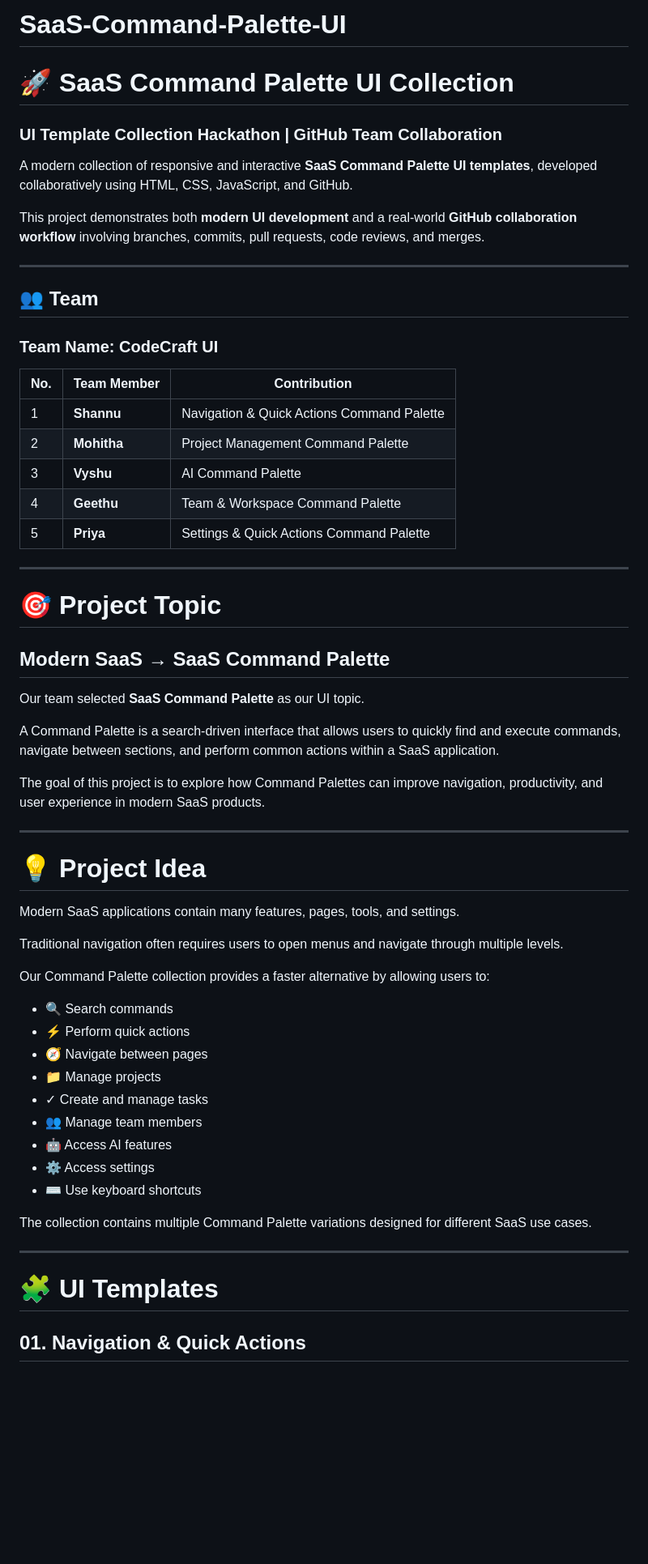
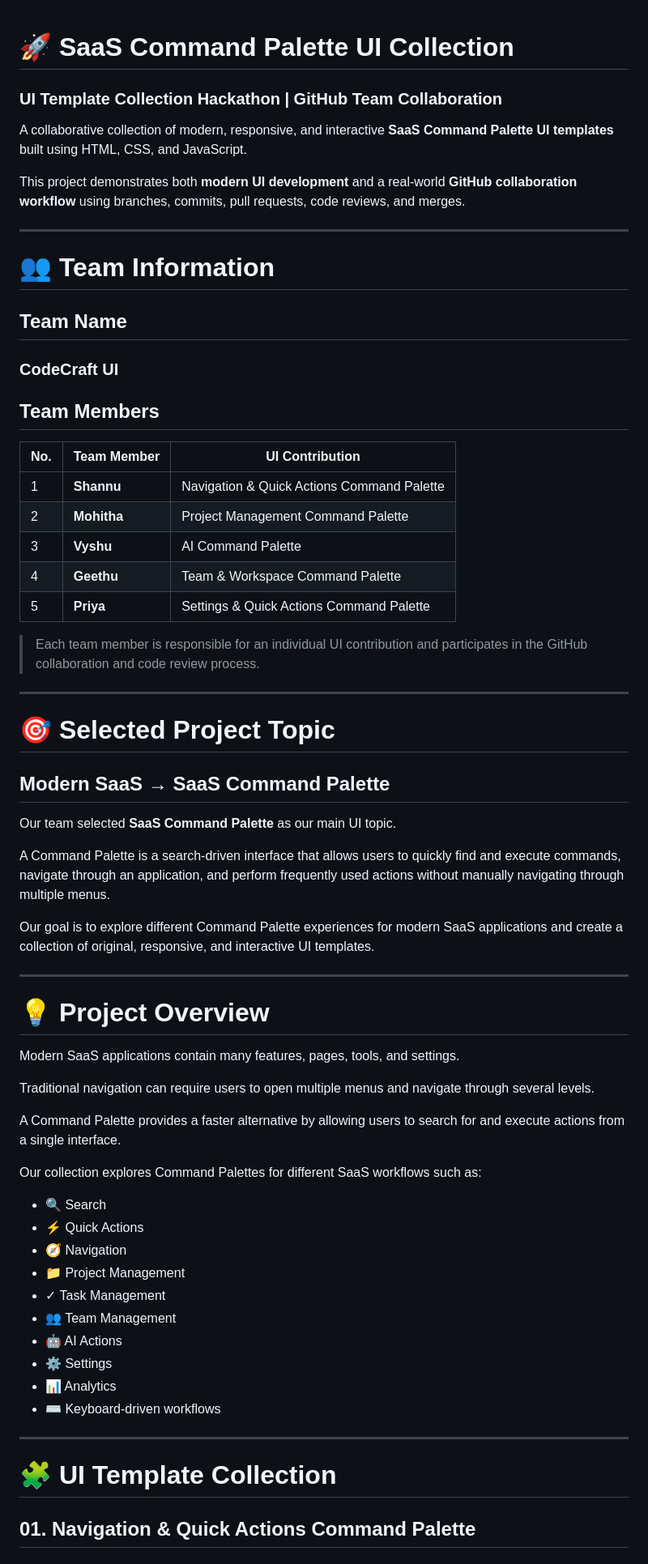
Before and after one commit to shannu123-ai/SaaS-Command-Palette-UI, a Markdown page: README.md, the part around one of its changes. Shown at 81% size. GitHub-like rendering; blank space fills up the shorter version.

Commit message:
Refine README content and formatting
Updated README.md for clarity and consistency in language, including team member contributions and project descriptions.

```diff
--- a/README.md
+++ b/README.md
@@ -1,19 +1,22 @@
-# SaaS-Command-Palette-UI
 # 🚀 SaaS Command Palette UI Collection
 
 ### UI Template Collection Hackathon | GitHub Team Collaboration
 
-A modern collection of responsive and interactive **SaaS Command Palette UI templates**, developed collaboratively using HTML, CSS, JavaScript, and GitHub.
+A collaborative collection of modern, responsive, and interactive **SaaS Command Palette UI templates** built using HTML, CSS, and JavaScript.
 
-This project demonstrates both **modern UI development** and a real-world **GitHub collaboration workflow** involving branches, commits, pull requests, code reviews, and merges.
+This project demonstrates both **modern UI development** and a real-world **GitHub collaboration workflow** using branches, commits, pull requests, code reviews, and merges.
 
 ---
 
-## 👥 Team
+# 👥 Team Information
 
-### Team Name: CodeCraft UI
+## Team Name
 
-| No. | Team Member | Contribution |
+### CodeCraft UI
+
+## Team Members
+
+| No. | Team Member | UI Contribution |
 |---|---|---|
 | 1 | **Shannu** | Navigation & Quick Actions Command Palette |
 | 2 | **Mohitha** | Project Management Command Palette |
@@ -21,43 +24,46 @@ This project demonstrates both **modern UI development** and a real-world **GitH
 | 4 | **Geethu** | Team & Workspace Command Palette |
 | 5 | **Priya** | Settings & Quick Actions Command Palette |
 
+> Each team member is responsible for an individual UI contribution and participates in the GitHub collaboration and code review process.
+
 ---
 
-# 🎯 Project Topic
+# 🎯 Selected Project Topic
 
 ## Modern SaaS → SaaS Command Palette
 
-Our team selected **SaaS Command Palette** as our UI topic.
+Our team selected **SaaS Command Palette** as our main UI topic.
 
-A Command Palette is a search-driven interface that allows users to quickly find and execute commands, navigate between sections, and perform common actions within a SaaS application.
+A Command Palette is a search-driven interface that allows users to quickly find and execute commands, navigate through an application, and perform frequently used actions without manually navigating through multiple menus.
 
-The goal of this project is to explore how Command Palettes can improve navigation, productivity, and user experience in modern SaaS products.
+Our goal is to explore different Command Palette experiences for modern SaaS applications and create a collection of original, responsive, and interactive UI templates.
 
 ---
 
-# 💡 Project Idea
+# 💡 Project Overview
 
 Modern SaaS applications contain many features, pages, tools, and settings.
 
-Traditional navigation often requires users to open menus and navigate through multiple levels.
+Traditional navigation can require users to open multiple menus and navigate through several levels.
 
-Our Command Palette collection provides a faster alternative by allowing users to:
+A Command Palette provides a faster alternative by allowing users to search for and execute actions from a single interface.
 
-- 🔍 Search commands
-- ⚡ Perform quick actions
-- 🧭 Navigate between pages
-- 📁 Manage projects
-- ✓ Create and manage tasks
-- 👥 Manage team members
-- 🤖 Access AI features
-- ⚙️ Access settings
-- ⌨️ Use keyboard shortcuts
+Our collection explores Command Palettes for different SaaS workflows such as:
 
-The collection contains multiple Command Palette variations designed for different SaaS use cases.
+- 🔍 Search
+- ⚡ Quick Actions
+- 🧭 Navigation
+- 📁 Project Management
+- ✓ Task Management
+- 👥 Team Management
+- 🤖 AI Actions
+- ⚙️ Settings
+- 📊 Analytics
+- ⌨️ Keyboard-driven workflows
 
 ---
 
-# 🧩 UI Templates
+# 🧩 UI Template Collection
 
-## 01. Navigation & Quick Actions
+## 01. Navigation & Quick Actions Command Palette
 
```
Also changed, not shown: other parts of README.md (+17 -14 lines).
